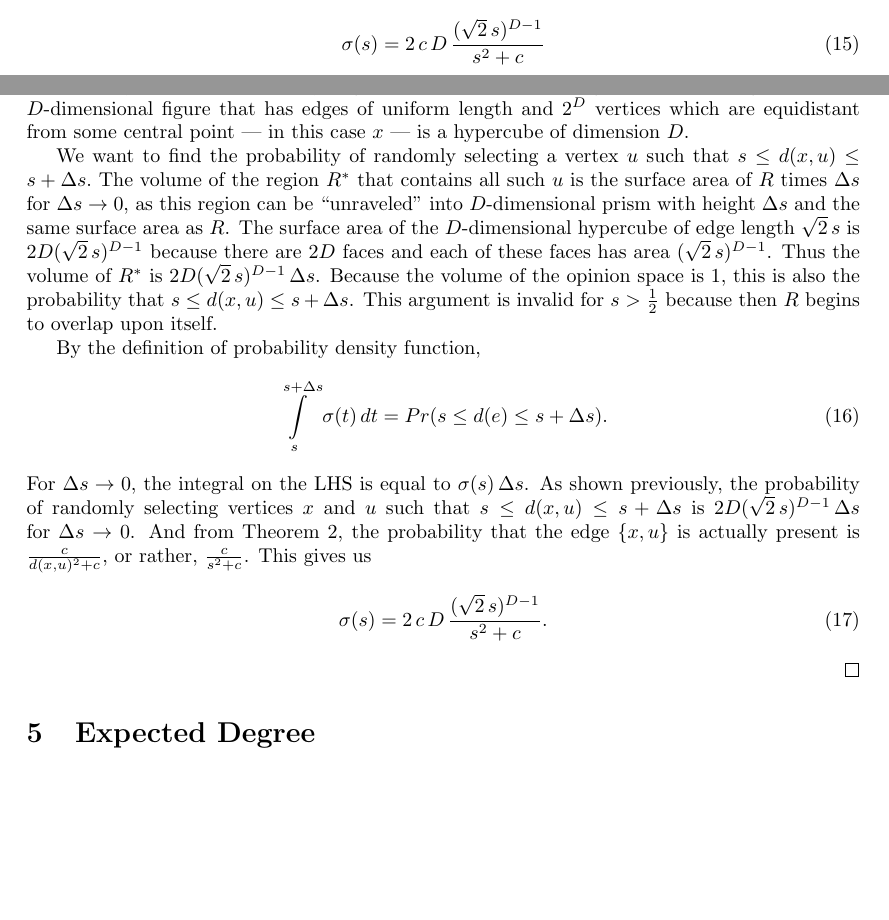
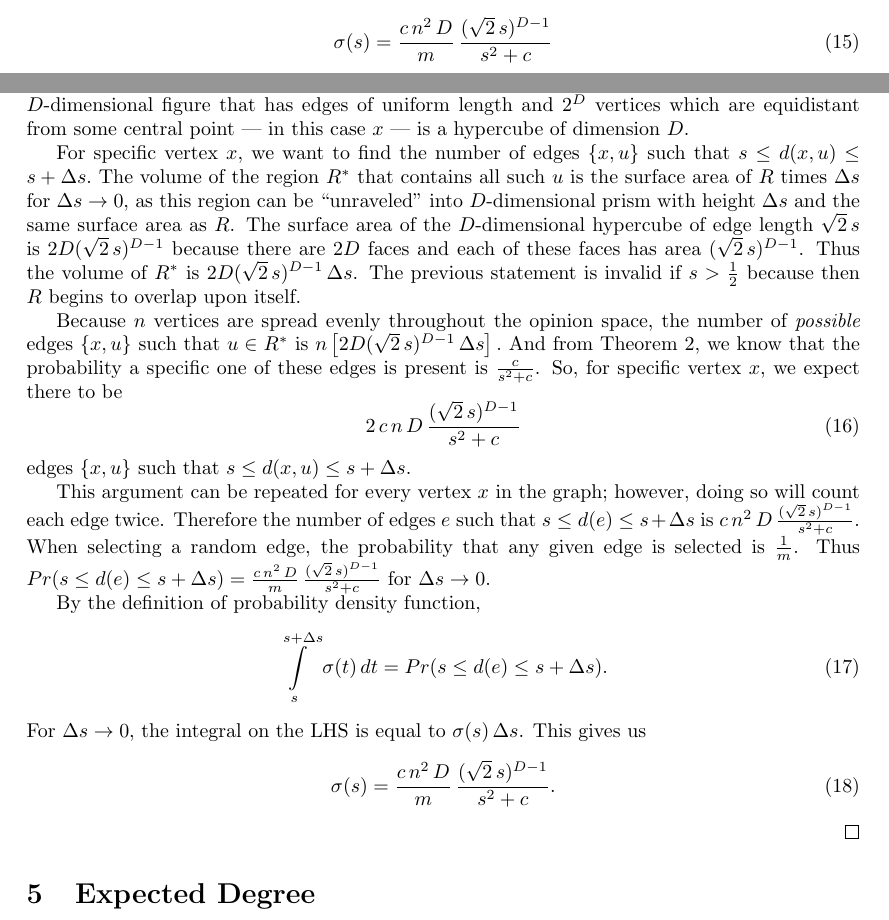
Before and after one commit to vitchyr/Research-in-Math, a LaTeX document (latex/opinion_model.tex): two parts of pages 4 and 5 of 7, joined at a grey line, cut so that both start at the same text, the shorter picture padded with empty space. Compiled offline with pdfLaTeX.

Commit message:
fix dist distro proof

```diff
--- a/latex/opinion_model.tex
+++ b/latex/opinion_model.tex
@@ -176,22 +176,31 @@
 \begin{theorem}
  For a graph with large $n$ at equilibrium on a looping opinion space, the probability density function for the continuous random variable $d(e)$ with $e$ selected randomly is
  \begin{equation}
-  \sigma(s) = 2 \,c\,D\,\frac{(\sqrt{2}\,s)^{D - 1}}{s^2 + c}
+  \sigma(s) = \frac{c \,n^2\,D}{m}\,\frac{(\sqrt{2}\,s)^{D - 1}}{s^2 + c}
  \end{equation}
 for $s \leq 1/2$.
 \end{theorem}
 \begin{proof}
-For convenience, let $x = (0, 0, \ldots 0)$; this choice does not affect the validity of the following argument because all vertices are equivalent in a looping opinion space with a uniform distribution of vertices. For $s \leq \frac{1}{2}$ let $R$ be the region of the opinion space such that $d(x, u) \leq s$ for all $u \in R$. For $D = 1$, $R$ is an interval of length $2s$ with $x$ as a midpoint. For $D = 2$, $R$ is a square with side-length $\sqrt{2}\,s$. In general, $R$ has vertices $(\pm s, 0, 0, \ldots), (0, \pm s, 0, \ldots), (0, 0, \pm s, \ldots),$ and so on; in this context, ``vertex'' refers to a vertex of the $D$-dimensional figure that is $R$, rather than to a vertex in the graph. Points $u$ on the edge of $R$ between vertices $(s, 0, 0, \ldots)$ and $(0, s, 0, \ldots)$ must be of the form $(s - l, l, 0, \ldots)$ in order for $d(x, u)$ to be $s$; thus $R$ has straight-line edges. Additionally, we see from the Pythagorean theorem that all edges of $R$ have length $\sqrt{2}\,s$. A $D$-dimensional figure that has edges of uniform length and $2^D$ vertices which are equidistant from some central point --- in this case $x$ --- is a hypercube of dimension $D$.
+For convenience, let $x = (0, 0, \ldots 0)$; this choice does not affect the validity of the following argument because all vertices are equivalent in a looping opinion space with a uniform distribution of vertices. For $s \leq \frac{1}{2}$ let $R$ be the region of the opinion space such that $d(x, u) \leq s$ for all $u \in R$. For $D = 1$, $R$ is an interval of length $2s$ with $x$ as a midpoint. For $D = 2$, $R$ is a square with side-length $\sqrt{2}\,s$. In general, $R$ has vertices $(\pm s, 0, 0, \ldots), (0, \pm s, 0, \ldots), (0, 0, \pm s, \ldots),$ and so on; in this context, ``vertex'' refers to a vertex of the $D$-dimensional figure that is $R$, rather than to a vertex in the graph. Points $u$ on the edge of $R$ between vertices $(s, 0, 0, \ldots)$ and $(0, s, 0, \ldots)$ must be of the form $(s - l, l, 0, \ldots)$ in order for $d(x, u)$ to be $s$; thus $R$ has straight-line edges. Additionally, we see from the Pythagorean theorem that all edges of $R$ have length $\sqrt{2}\,s$. A $D$-dimensional
+figure that has edges of uniform length and $2^D$ vertices which are equidistant from some central point --- in this case $x$ --- is a hypercube of dimension $D$.
 
-We want to find the probability of randomly selecting a vertex $u$ such that $s \leq d(x, u) \leq s + \Delta s.$ The volume of the region $R^*$ that contains all such $u$ is the surface area of $R$ times $\Delta s$ for $\Delta s \to 0$, as this region can be ``unraveled'' into $D$-dimensional prism with height $\Delta s$ and the same surface area as $R$. The surface area of the $D$-dimensional hypercube of edge length $\sqrt{2}\,s$ is $2D(\sqrt{2}\,s)^{D-1}$ because there are $2D$ faces and each of these faces has area $(\sqrt{2}\,s)^{D-1}$. Thus the volume of $R^*$ is $2D(\sqrt{2}\,s)^{D-1} \, \Delta s$. Because the volume of the opinion space is 1, this is also the probability that $s \leq d(x, u) \leq s + \Delta s$. This argument is invalid for $s > \frac{1}{2}$ because then $R$ begins to overlap upon itself.
+For specific vertex $x$, we want to find the number of edges $\{x, u\}$ such that $s \leq d(x, u) \leq s + \Delta s.$ The volume of the region $R^*$ that contains all such $u$ is the surface area of $R$ times $\Delta s$ for $\Delta s \to 0$, as this region can be ``unraveled'' into $D$-dimensional prism with height $\Delta s$ and the same surface area as $R$. The surface area of the $D$-dimensional hypercube of edge length $\sqrt{2}\,s$ is $2D(\sqrt{2}\,s)^{D-1}$ because there are $2D$ faces and each of these faces has area $(\sqrt{2}\,s)^{D-1}$. Thus the volume of $R^*$ is $2D(\sqrt{2}\,s)^{D-1} \, \Delta s$. The previous statement is invalid if $s > \frac{1}{2}$ because then $R$ begins to overlap upon itself.
+
+Because $n$ vertices are spread evenly throughout the opinion space, the number of \emph{possible} edges $\{x, u\}$ such that $u \in R^*$ is $n \left[2D(\sqrt{2}\,s)^{D-1} \, \Delta s\right].$ And from Theorem \ref{thm:perc}, we know that the probability a specific one of these edges is present is $\frac{c}{s^2 + c}$. So, for specific vertex $x$, we expect there to be
+\begin{equation}
+2 \,c \,n\,D\,\frac{(\sqrt{2}\,s)^{D - 1}}{s^2 + c}
+\end{equation}
+ edges $\{x, u\}$ such that $s \leq d(x, u) \leq s + \Delta s.$
+
+This argument can be repeated for every vertex $x$ in the graph; however, doing so will count each edge twice. Therefore the number of edges $e$ such that $s \leq d(e) \leq s + \Delta s$ is $c \,n^2\,D\,\frac{(\sqrt{2}\,s)^{D - 1}}{s^2 + c}$. When selecting a random edge, the probability that any given edge is selected is $\frac{1}{m}$. Thus $Pr(s \leq d(e) \leq s + \Delta s) = \frac{c \,n^2\,D}{m}\,\frac{(\sqrt{2}\,s)^{D - 1}}{s^2 + c}$ for $\Delta s \to 0.$
 
 By the definition of probability density function,
 \begin{equation}
  \int\limits_{s}^{s + \Delta s} \sigma(t)\,dt = Pr(s \leq d(e) \leq s + \Delta s).
 \end{equation}
-For $\Delta s \to 0$, the integral on the LHS is equal to $\sigma(s) \, \Delta s$. As shown previously, the probability of randomly selecting vertices $x$ and $u$ such that $s \leq d(x, u) \leq s + \Delta s$ is $2D(\sqrt{2}\,s)^{D-1} \, \Delta s$ for $\Delta s \to 0$. And from Theorem \ref{thm:perc}, the probability that the edge $\{x, u\}$ is actually present is $\frac{c}{d(x, u)^2 + c}$, or rather, $\frac{c}{s^2 + c}$. This gives us
+For $\Delta s \to 0$, the integral on the LHS is equal to $\sigma(s) \, \Delta s$. This gives us
  \begin{equation}
-  \sigma(s) = 2 \,c\,D\,\frac{(\sqrt{2}\,s)^{D - 1}}{s^2 + c}.
+  \sigma(s) = \frac{c \,n^2\,D}{m}\,\frac{(\sqrt{2}\,s)^{D - 1}}{s^2 + c}.
  \end{equation}
 \end{proof}
 
```
